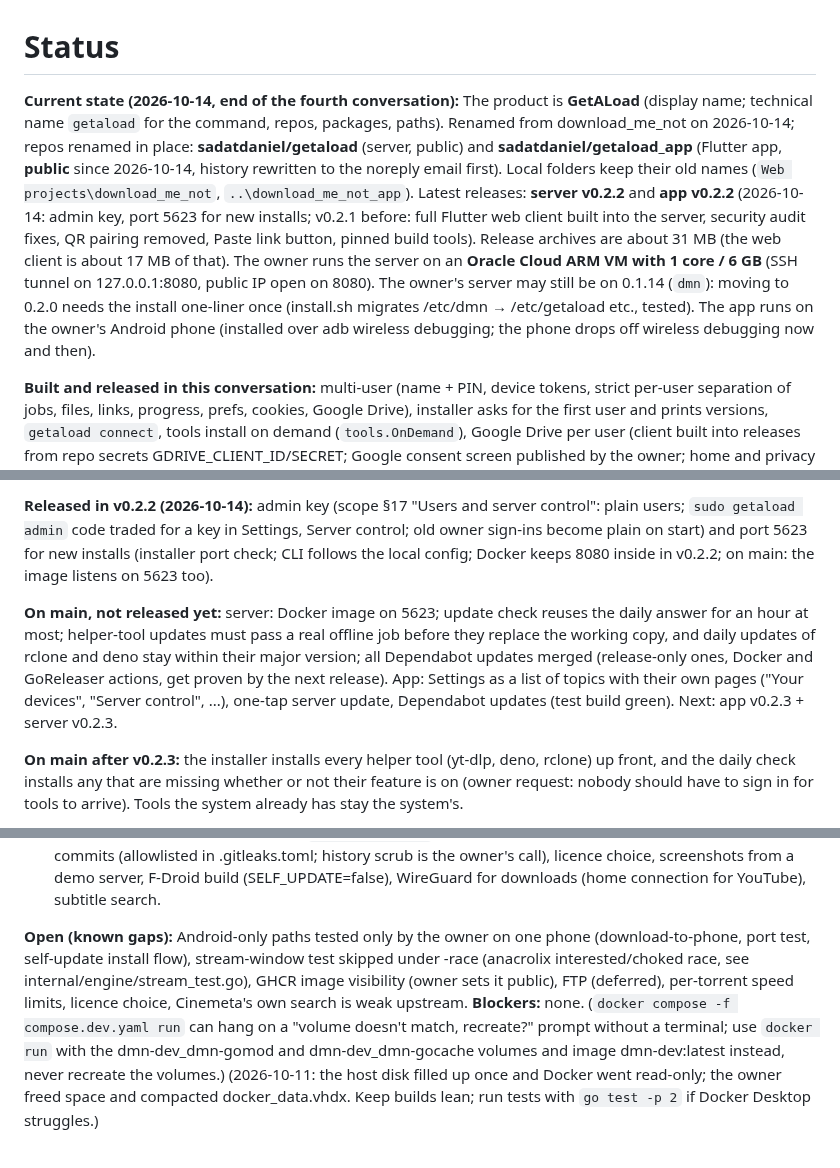
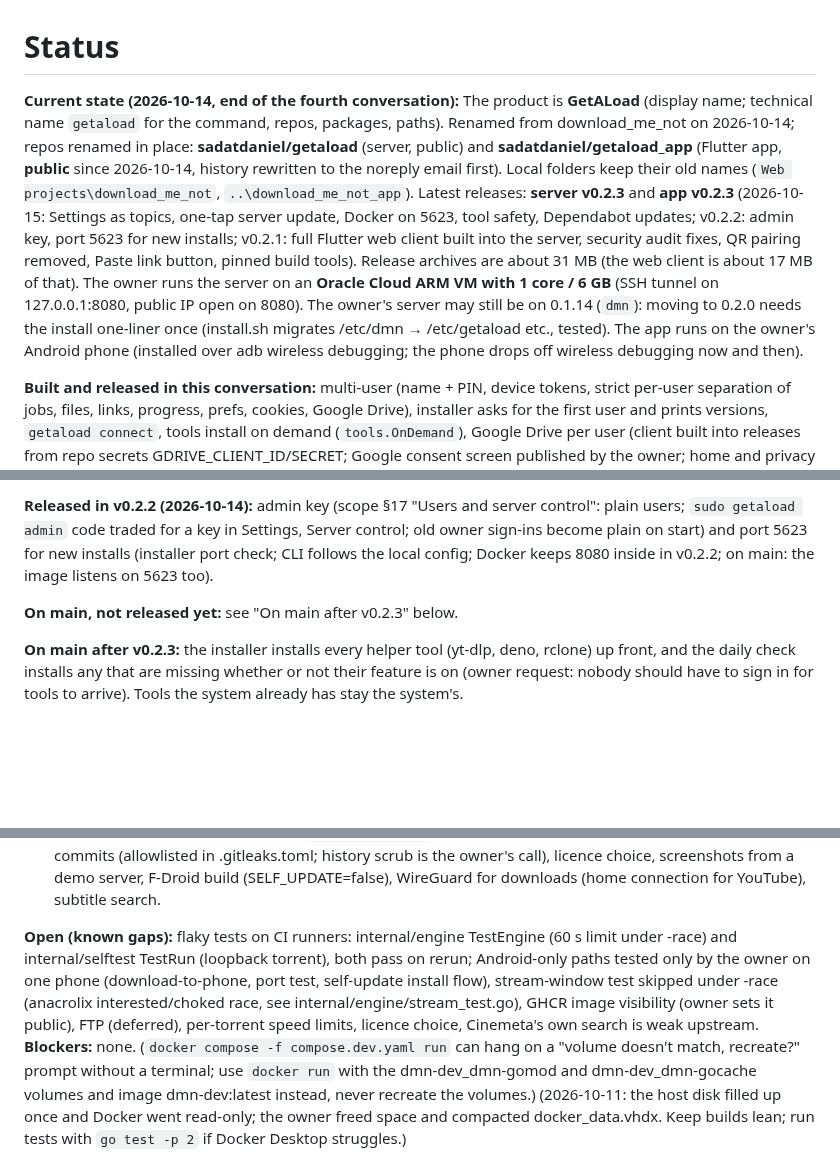
Before and after one commit to sadatdaniel/download_me_not, a Markdown page: docs/STATUS.md, 3 parts joined by grey strips. Drawn GitHub-style; blank space fills up the shorter version.

Commit message:
STATUS: v0.2.3 released; flaky tests noted
Co-Authored-By: Claude Opus 5.5 <noreply@anthropic.com>

```diff
--- a/docs/STATUS.md
+++ b/docs/STATUS.md
@@ -1,6 +1,6 @@
 # Status
 
-**Current state (2026-10-14, end of the fourth conversation):** The product is **GetALoad** (display name; technical name `getaload` for the command, repos, packages, paths). Renamed from download_me_not on 2026-10-14; repos renamed in place: **sadatdaniel/getaload** (server, public) and **sadatdaniel/getaload_app** (Flutter app, **public** since 2026-10-14, history rewritten to the noreply email first). Local folders keep their old names (`Web projects\download_me_not`, `..\download_me_not_app`). Latest releases: **server v0.2.2** and **app v0.2.2** (2026-10-14: admin key, port 5623 for new installs; v0.2.1 before: full Flutter web client built into the server, security audit fixes, QR pairing removed, Paste link button, pinned build tools). Release archives are about 31 MB (the web client is about 17 MB of that). The owner runs the server on an **Oracle Cloud ARM VM with 1 core / 6 GB** (SSH tunnel on 127.0.0.1:8080, public IP open on 8080). The owner's server may still be on 0.1.14 (`dmn`): moving to 0.2.0 needs the install one-liner once (install.sh migrates /etc/dmn → /etc/getaload etc., tested). The app runs on the owner's Android phone (installed over adb wireless debugging; the phone drops off wireless debugging now and then).
+**Current state (2026-10-14, end of the fourth conversation):** The product is **GetALoad** (display name; technical name `getaload` for the command, repos, packages, paths). Renamed from download_me_not on 2026-10-14; repos renamed in place: **sadatdaniel/getaload** (server, public) and **sadatdaniel/getaload_app** (Flutter app, **public** since 2026-10-14, history rewritten to the noreply email first). Local folders keep their old names (`Web projects\download_me_not`, `..\download_me_not_app`). Latest releases: **server v0.2.3** and **app v0.2.3** (2026-10-15: Settings as topics, one-tap server update, Docker on 5623, tool safety, Dependabot updates; v0.2.2: admin key, port 5623 for new installs; v0.2.1: full Flutter web client built into the server, security audit fixes, QR pairing removed, Paste link button, pinned build tools). Release archives are about 31 MB (the web client is about 17 MB of that). The owner runs the server on an **Oracle Cloud ARM VM with 1 core / 6 GB** (SSH tunnel on 127.0.0.1:8080, public IP open on 8080). The owner's server may still be on 0.1.14 (`dmn`): moving to 0.2.0 needs the install one-liner once (install.sh migrates /etc/dmn → /etc/getaload etc., tested). The app runs on the owner's Android phone (installed over adb wireless debugging; the phone drops off wireless debugging now and then).
 
 **Built and released in this conversation:** multi-user (name + PIN, device tokens, strict per-user separation of jobs, files, links, progress, prefs, cookies, Google Drive), installer asks for the first user and prints versions, `getaload connect`, tools install on demand (`tools.OnDemand`), Google Drive per user (client built into releases from repo secrets GDRIVE_CLIENT_ID/SECRET; Google consent screen published by the owner; home and privacy pages on GitHub Pages from `docs/`), per-user cookies + in-app "Sign in to a site" (Android webview), add-ons "Ask from this phone" (lookups only, never torrent traffic from the phone), video options dialog (video/audio, quality, MP4/MKV, subtitles as .srt), format fallbacks, failed jobs logged, app self-update from public releases (release key in app repo secrets; owner keeps the backup in `Documents\getaload-signing`), in-app server update button, many phone UI fixes.
 
@@ -8,7 +8,7 @@
 
 **Released in v0.2.2 (2026-10-14):** admin key (scope §17 "Users and server control": plain users; `sudo getaload admin` code traded for a key in Settings, Server control; old owner sign-ins become plain on start) and port 5623 for new installs (installer port check; CLI follows the local config; Docker keeps 8080 inside in v0.2.2; on main: the image listens on 5623 too).
 
-**On main, not released yet:** server: Docker image on 5623; update check reuses the daily answer for an hour at most; helper-tool updates must pass a real offline job before they replace the working copy, and daily updates of rclone and deno stay within their major version; all Dependabot updates merged (release-only ones, Docker and GoReleaser actions, get proven by the next release). App: Settings as a list of topics with their own pages ("Your devices", "Server control", ...), one-tap server update, Dependabot updates (test build green). Next: app v0.2.3 + server v0.2.3.
+**On main, not released yet:** see "On main after v0.2.3" below.
 
 **On main after v0.2.3:** the installer installs every helper tool (yt-dlp, deno, rclone) up front, and the daily check installs any that are missing whether or not their feature is on (owner request: nobody should have to sign in for tools to arrive). Tools the system already has stay the system's.
 
@@ -22,7 +22,7 @@
 6. **Linux AppImage** of the app (GitHub Actions on Ubuntu, bundling libmpv; phone-only features hidden via `isPhone`). Uncommitted `linux/` and `windows/` folders in the app checkout come from `flutter create`; the Windows build failed on the missing ATL headers (flutter_secure_storage_windows), the Windows zip is on hold.
 7. Later: delete the old GHCR package `download_me_not` (owner's call), the dead install-sim tokens in two old commits (allowlisted in .gitleaks.toml; history scrub is the owner's call), licence choice, screenshots from a demo server, F-Droid build (SELF_UPDATE=false), WireGuard for downloads (home connection for YouTube), subtitle search.
 
-**Open (known gaps):** Android-only paths tested only by the owner on one phone (download-to-phone, port test, self-update install flow), stream-window test skipped under -race (anacrolix interested/choked race, see internal/engine/stream_test.go), GHCR image visibility (owner sets it public), FTP (deferred), per-torrent speed limits, licence choice, Cinemeta's own search is weak upstream.
+**Open (known gaps):** flaky tests on CI runners: internal/engine TestEngine (60 s limit under -race) and internal/selftest TestRun (loopback torrent), both pass on rerun; Android-only paths tested only by the owner on one phone (download-to-phone, port test, self-update install flow), stream-window test skipped under -race (anacrolix interested/choked race, see internal/engine/stream_test.go), GHCR image visibility (owner sets it public), FTP (deferred), per-torrent speed limits, licence choice, Cinemeta's own search is weak upstream.
 **Blockers:** none. (`docker compose -f compose.dev.yaml run` can hang on a "volume doesn't match, recreate?" prompt without a terminal; use `docker run` with the dmn-dev_dmn-gomod and dmn-dev_dmn-gocache volumes and image dmn-dev:latest instead, never recreate the volumes.) (2026-10-11: the host disk filled up once and Docker went read-only; the owner freed space and compacted docker_data.vhdx. Keep builds lean; run tests with `go test -p 2` if Docker Desktop struggles.)
 
 ## Checklist
```
Also changed, not shown: other parts of docs/STATUS.md (+1 -0 lines).
